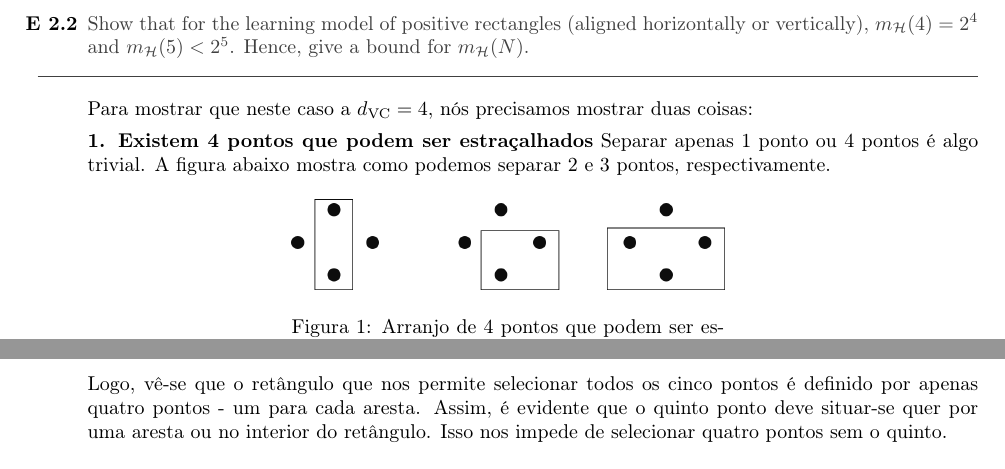
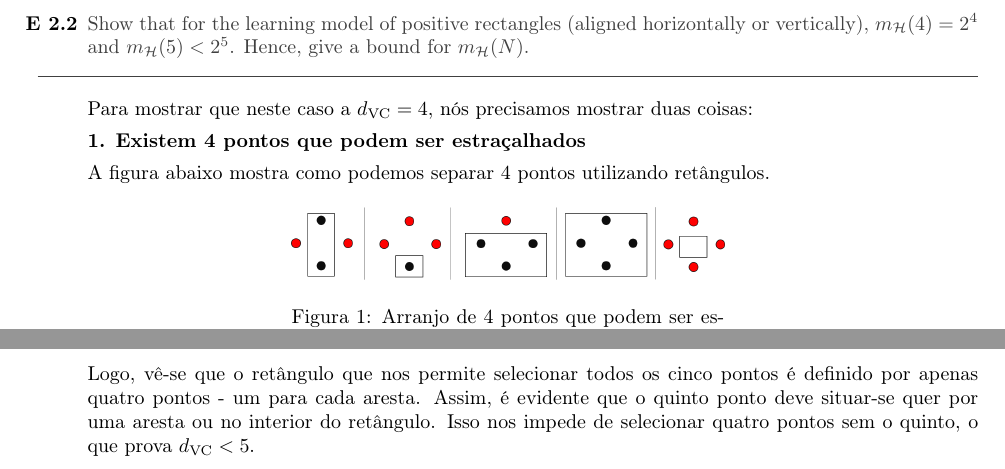
Before and after one commit to rodrigoadfaria/learn-from-data-exercises, a LaTeX document (chapter-2/main.tex, which reads chapter-2/ex02.tex): two parts of page 3 of 30, joined at a grey line, cut so that both start at the same text. Compiled offline with pdfLaTeX.

Commit message:
Update solution for ex02

```diff
--- a/chapter-2/ex02.tex
+++ b/chapter-2/ex02.tex
@@ -5,7 +5,8 @@
 Para mostrar que neste caso a $\dvc = 4$, nós precisamos mostrar duas coisas:
 
 \textbf{1. Existem 4 pontos que podem ser estraçalhados}
-Separar apenas 1 ponto ou 4 pontos é algo trivial. A figura abaixo mostra como podemos separar 2 e 3 pontos, respectivamente.
+
+A figura abaixo mostra como podemos separar 4 pontos utilizando retângulos.
 
 \begin{figure}[h]
 	\centering
@@ -32,4 +33,4 @@ e, também, selecionar 4 pontos sem o quinto.
 
 Logo, vê-se que o retângulo que nos permite selecionar todos os cinco pontos é definido por apenas quatro pontos
 - um para cada aresta. Assim, é evidente que o quinto ponto deve situar-se quer por uma aresta ou no interior do
-retângulo. Isso nos impede de selecionar quatro pontos sem o quinto.
+retângulo. Isso nos impede de selecionar quatro pontos sem o quinto, o que prova $\dvc < 5$.
```
Also changed, not shown: chapter-2/images/2-2-dvc4.png.
